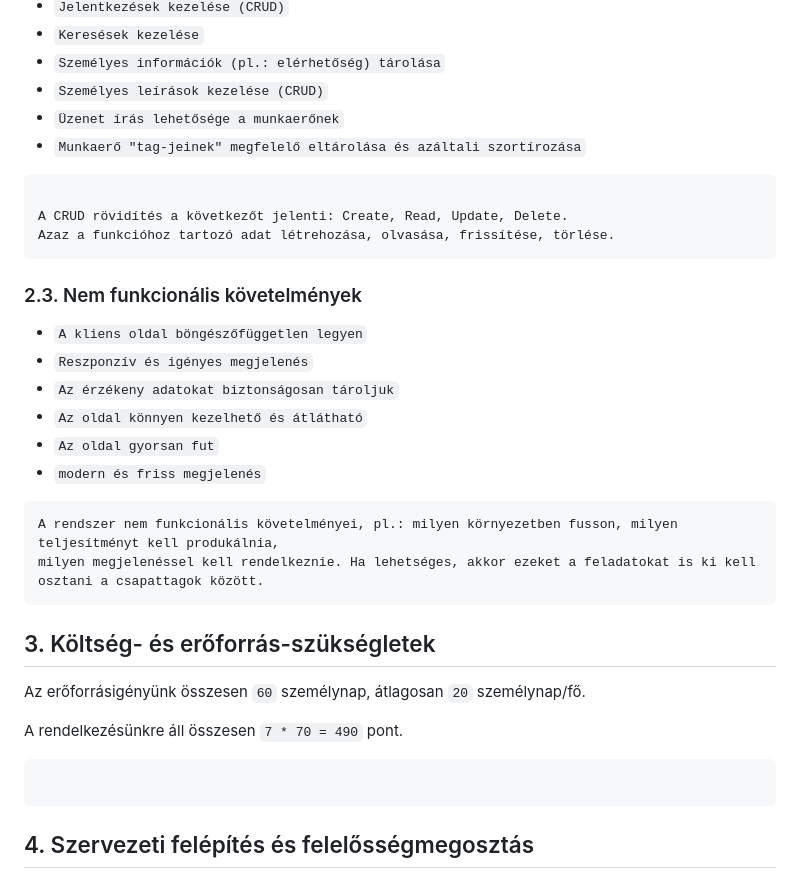
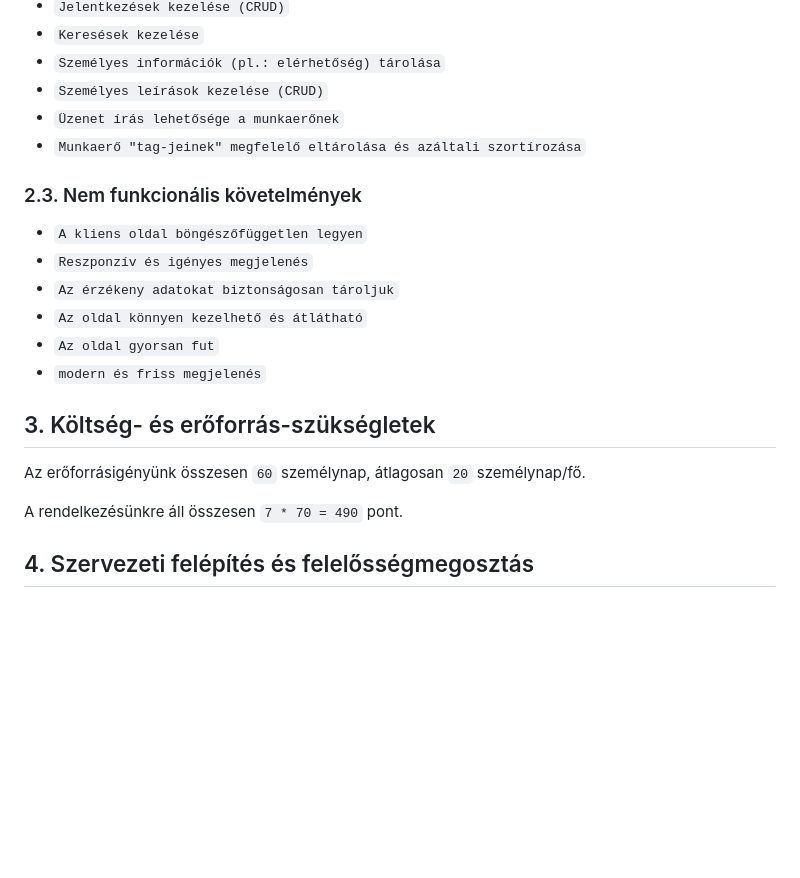
Before and after one commit to zsiza/JobCompass, a Markdown page: Projektterv.md, the part around the change. Rendered like a GitHub page; blank space fills up the shorter version.

Commit message:
Projektterv 4-ig kitoltve

````diff
--- a/Projektterv.md
+++ b/Projektterv.md
@@ -25,11 +25,6 @@
  - `Üzenet írás lehetősége a munkaerőnek`
  - `Munkaerő "tag-jeinek" megfelelő eltárolása és azáltali szortírozása`
 
-```
-
-A CRUD rövidítés a következőt jelenti: Create, Read, Update, Delete.
-Azaz a funkcióhoz tartozó adat létrehozása, olvasása, frissítése, törlése.
-```
 
 ### 2.3. Nem funkcionális követelmények
 
@@ -40,10 +35,6 @@ Azaz a funkcióhoz tartozó adat létrehozása, olvasása, frissítése, törlé
  - `Az oldal gyorsan fut`
  - `modern és friss megjelenés`
 
-```
-A rendszer nem funkcionális követelményei, pl.: milyen környezetben fusson, milyen teljesítményt kell produkálnia,
-milyen megjelenéssel kell rendelkeznie. Ha lehetséges, akkor ezeket a feladatokat is ki kell osztani a csapattagok között.
-```
 
 ## 3. Költség- és erőforrás-szükségletek
 
@@ -51,8 +42,6 @@ Az erőforrásigényünk összesen `60` személynap, átlagosan `20` személynap
 
 A rendelkezésünkre áll összesen `7 * 70 = 490` pont.
 
-```
-```
 
 ## 4. Szervezeti felépítés és felelősségmegosztás
 
````
